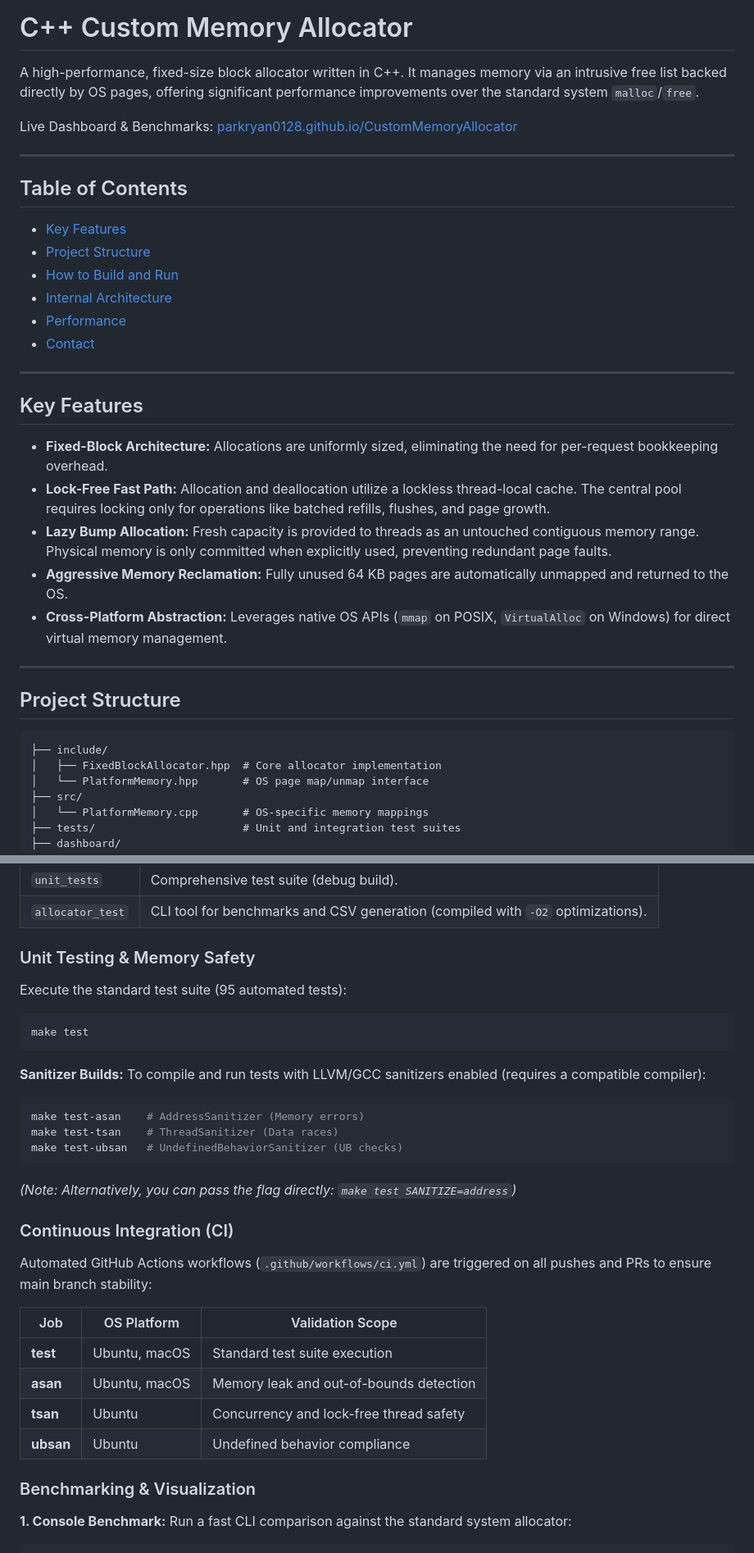
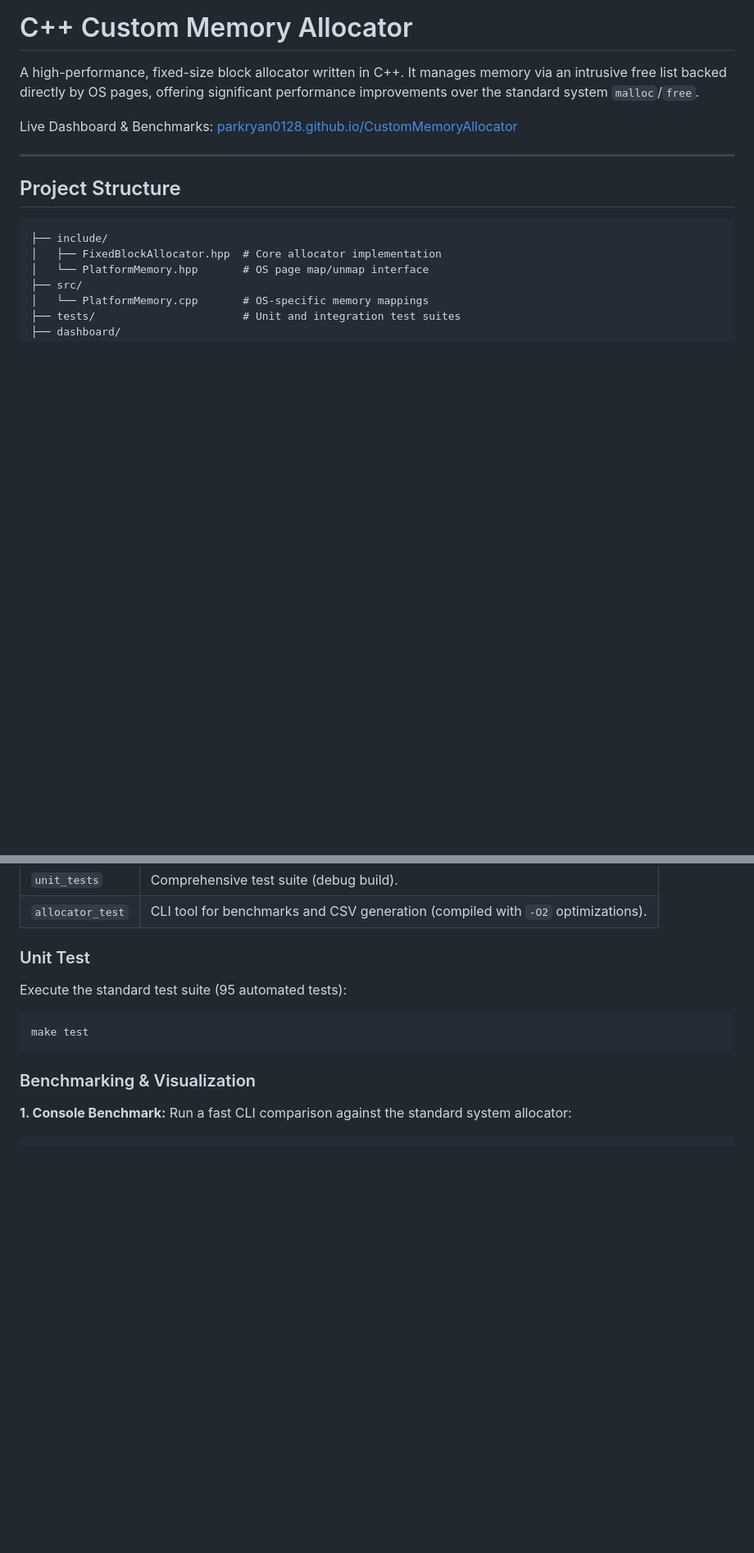
Before and after one commit to Parkryan0128/CustomMemoryAllocator, a Markdown page: README.md, 2 parts joined by grey strips. Shown at 82% size. Drawn GitHub-style; blank space fills up the shorter version.

Commit message:
Refactored README.md
Restored README content and updated formatting.

````diff
--- a/README.md
+++ b/README.md
@@ -7,26 +7,6 @@ Live Dashboard & Benchmarks: [parkryan0128.github.io/CustomMemoryAllocator](http
 
 ***
 
-## Table of Contents
-
-* [Key Features](#key-features)
-* [Project Structure](#project-structure)
-* [How to Build and Run](#how-to-build-and-run)
-* [Internal Architecture](#internal-architecture)
-* [Performance](#performance)
-* [Contact](#contact)
-
-***
-<a id="key-features"></a>
-## Key Features
-
-* **Fixed-Block Architecture:** Allocations are uniformly sized, eliminating the need for per-request bookkeeping overhead.
-* **Lock-Free Fast Path:** Allocation and deallocation utilize a lockless thread-local cache. The central pool requires locking only for operations like batched refills, flushes, and page growth.
-* **Lazy Bump Allocation:** Fresh capacity is provided to threads as an untouched contiguous memory range. Physical memory is only committed when explicitly used, preventing redundant page faults.
-* **Aggressive Memory Reclamation:** Fully unused 64 KB pages are automatically unmapped and returned to the OS.
-* **Cross-Platform Abstraction:** Leverages native OS APIs (`mmap` on POSIX, `VirtualAlloc` on Windows) for direct virtual memory management.
-
-***
 <a id="project-structure"></a>
 ## Project Structure
 
@@ -71,32 +51,12 @@ This generates two primary target binaries:
 | `unit_tests`  | Comprehensive test suite (debug build). |
 | `allocator_test` | CLI tool for benchmarks and CSV generation (compiled with `-O2` optimizations). |
 
-### Unit Testing & Memory Safety
+### Unit Test
 
 Execute the standard test suite (95 automated tests):
 ```bash
 make test
 ```
-
-**Sanitizer Builds:**
-To compile and run tests with LLVM/GCC sanitizers enabled (requires a compatible compiler):
-```bash
-make test-asan    # AddressSanitizer (Memory errors)
-make test-tsan    # ThreadSanitizer (Data races)
-make test-ubsan   # UndefinedBehaviorSanitizer (UB checks)
-```
-*(Note: Alternatively, you can pass the flag directly: `make test SANITIZE=address`)*
-
-### Continuous Integration (CI)
-
-Automated GitHub Actions workflows (`.github/workflows/ci.yml`) are triggered on all pushes and PRs to ensure main branch stability:
-
-| Job | OS Platform | Validation Scope |
-|-----|-------------|------------------|
-| **test** | Ubuntu, macOS | Standard test suite execution |
-| **asan** | Ubuntu, macOS | Memory leak and out-of-bounds detection |
-| **tsan** | Ubuntu | Concurrency and lock-free thread safety |
-| **ubsan** | Ubuntu | Undefined behavior compliance |
 
 ### Benchmarking & Visualization
 
````
